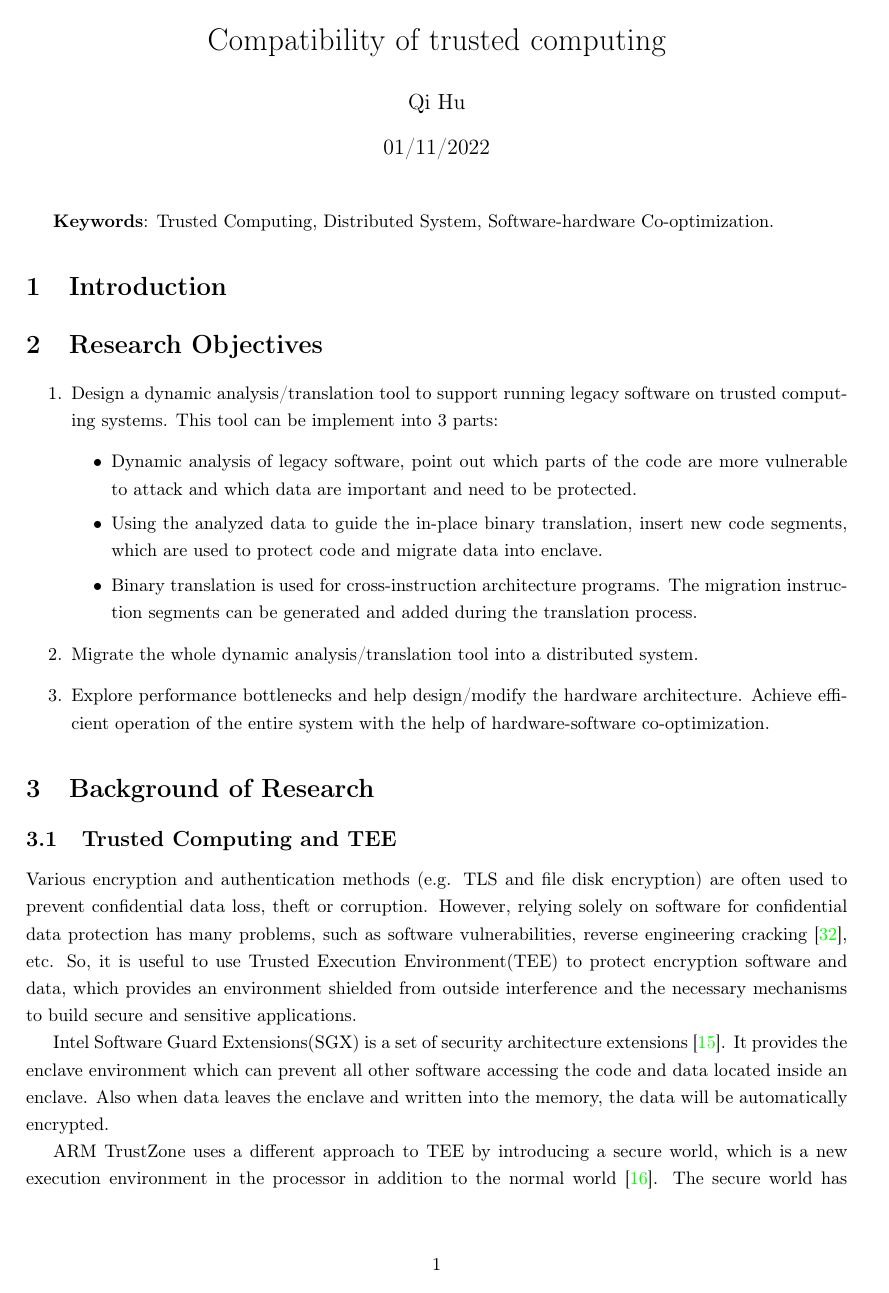
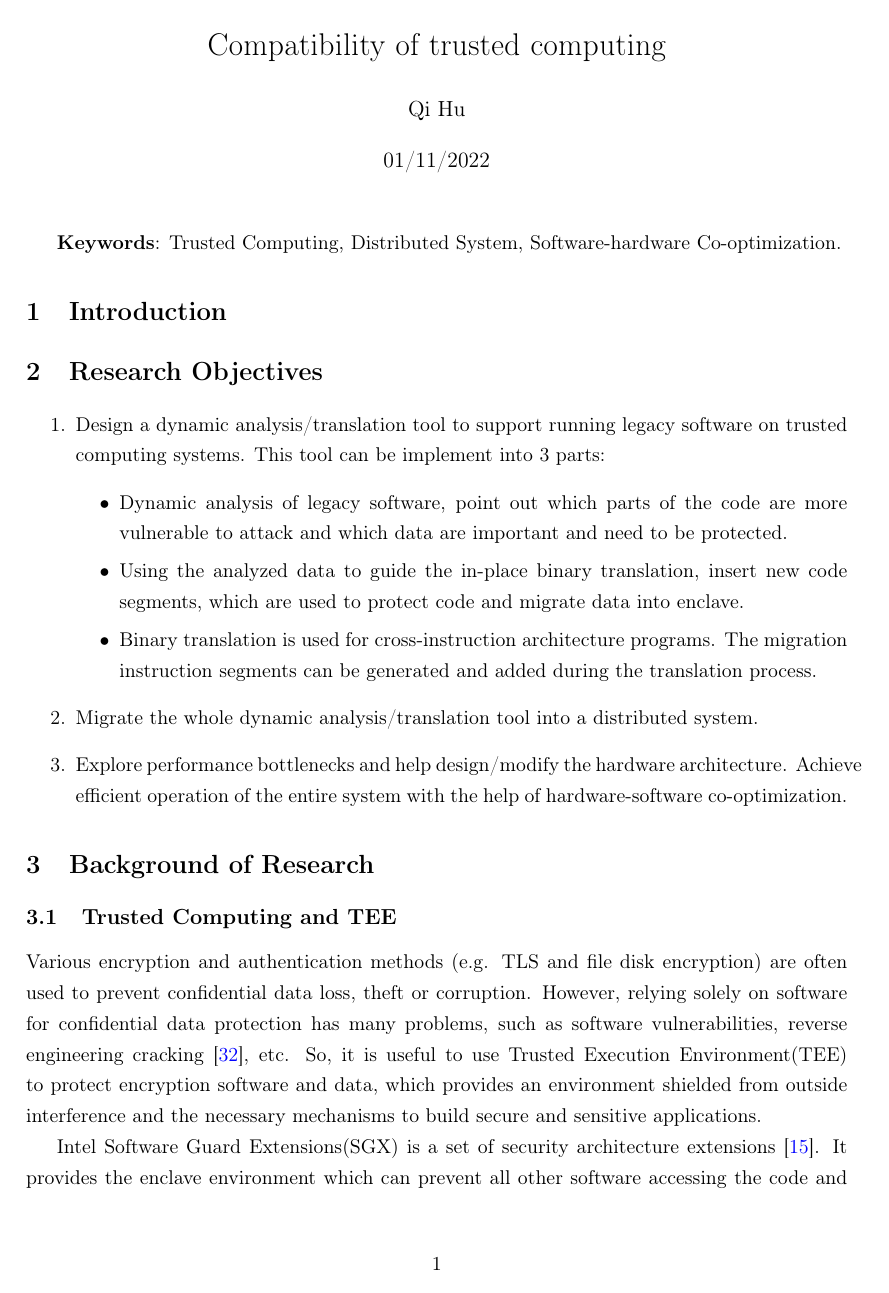
Before and after one commit to specialpointcentral/research-proposal, a LaTeX document (main.tex): page 1 of 6 before the commit and page 1 of 7 after it. Compiled offline with pdfLaTeX.

Commit message:
style: Change font size
Signed-off-by: Qi Hu <github@spcsky.com>

```diff
--- a/main.tex
+++ b/main.tex
@@ -1,4 +1,4 @@
-\documentclass[a4paper]{article}
+\documentclass[a4paper,11pt]{article}
 \usepackage[T1]{fontenc}
 \usepackage[utf8]{inputenc}
 \usepackage[margin=1in]{geometry}
@@ -11,7 +11,7 @@
   linkcolor=blue,
   filecolor=blue,
   urlcolor=blue,
-  citecolor=green,
+  citecolor=blue,
 }
 
 \newcommand{\HRule}{\rule{\linewidth}{0.5mm}}
```
